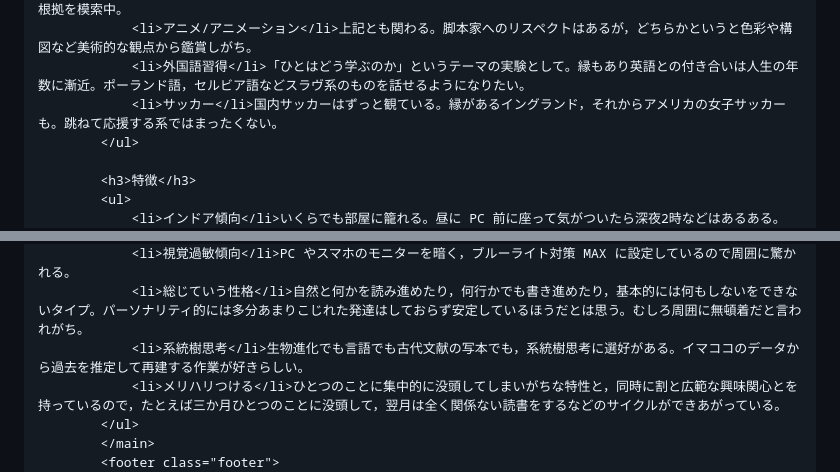
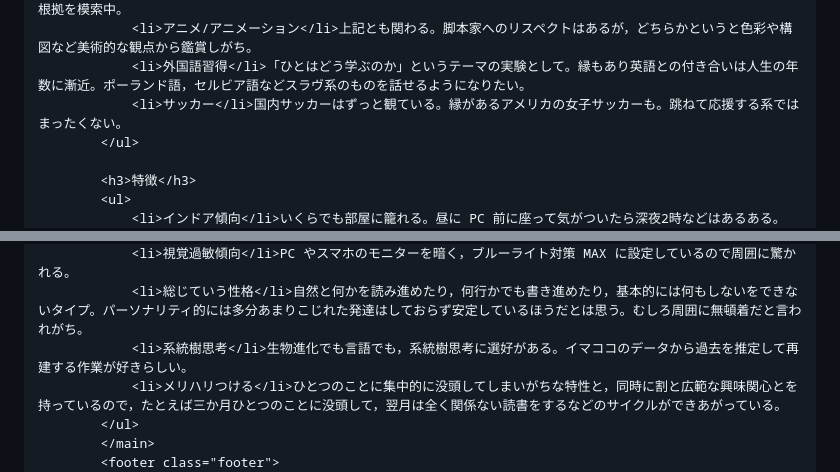
Before and after one commit to rintodo/rintodo.github.io, a Markdown page: profile.md, 2 parts joined by grey strips. Drawn GitHub-style.

```diff
--- a/profile.md
+++ b/profile.md
@@ -42,7 +42,7 @@ publish: false
                 <li>美術/イラストレーション</li>Photoshop で創作していたがソフトの進化と生成 AI の勃興により続ける根拠を模索中。
                 <li>アニメ/アニメーション</li>上記とも関わる。脚本家へのリスペクトはあるが，どちらかというと色彩や構図など美術的な観点から鑑賞しがち。
                 <li>外国語習得</li>「ひとはどう学ぶのか」というテーマの実験として。縁もあり英語との付き合いは人生の年数に漸近。ポーランド語，セルビア語などスラヴ系のものを話せるようになりたい。
-                <li>サッカー</li>国内サッカーはずっと観ている。縁があるイングランド，それからアメリカの女子サッカーも。跳ねて応援する系ではまったくない。
+                <li>サッカー</li>国内サッカーはずっと観ている。縁があるアメリカの女子サッカーも。跳ねて応援する系ではまったくない。
             </ul>
 
             <h3>特徴</h3>
@@ -55,7 +55,7 @@ publish: false
                 <li>植物栽培</li>園芸の域を超えないが，植物（特に果樹）を育てている。アボカド，りんご，レモンなど。種を発芽させて実生苗から始めているので，花や果樹はあまり期待していないというか，樹が生じる過程を観察しているというのが精確かも。
                 <li>視覚過敏傾向</li>PC やスマホのモニターを暗く，ブルーライト対策 MAX に設定しているので周囲に驚かれる。
                 <li>総じていう性格</li>自然と何かを読み進めたり，何行かでも書き進めたり，基本的には何もしないをできないタイプ。パーソナリティ的には多分あまりこじれた発達はしておらず安定しているほうだとは思う。むしろ周囲に無頓着だと言われがち。
-                <li>系統樹思考</li>生物進化でも言語でも古代文献の写本でも，系統樹思考に選好がある。イマココのデータから過去を推定して再建する作業が好きらしい。
+                <li>系統樹思考</li>生物進化でも言語でも，系統樹思考に選好がある。イマココのデータから過去を推定して再建する作業が好きらしい。
                 <li>メリハリつける</li>ひとつのことに集中的に没頭してしまいがちな特性と，同時に割と広範な興味関心とを持っているので，たとえば三か月ひとつのことに没頭して，翌月は全く関係ない読書をするなどのサイクルができあがっている。
             </ul>
             </main>
```
